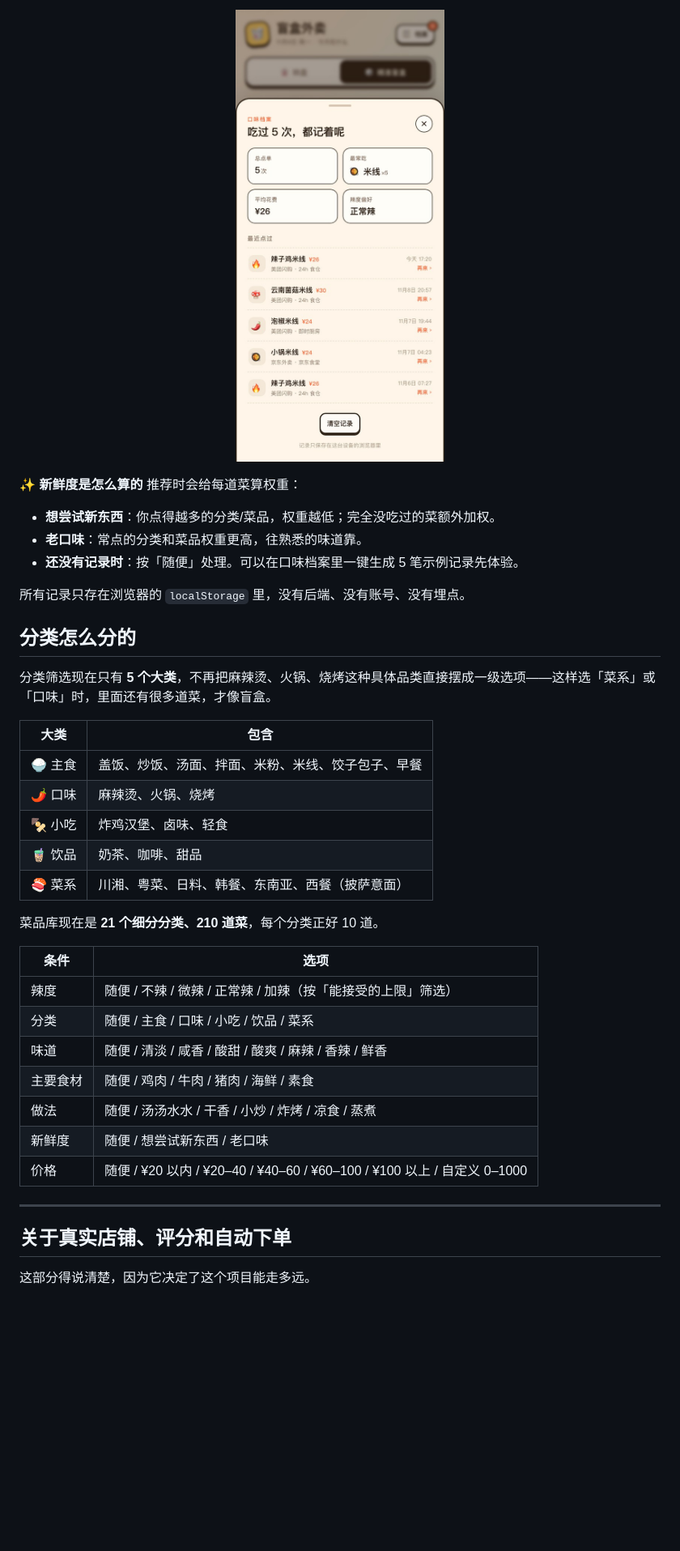
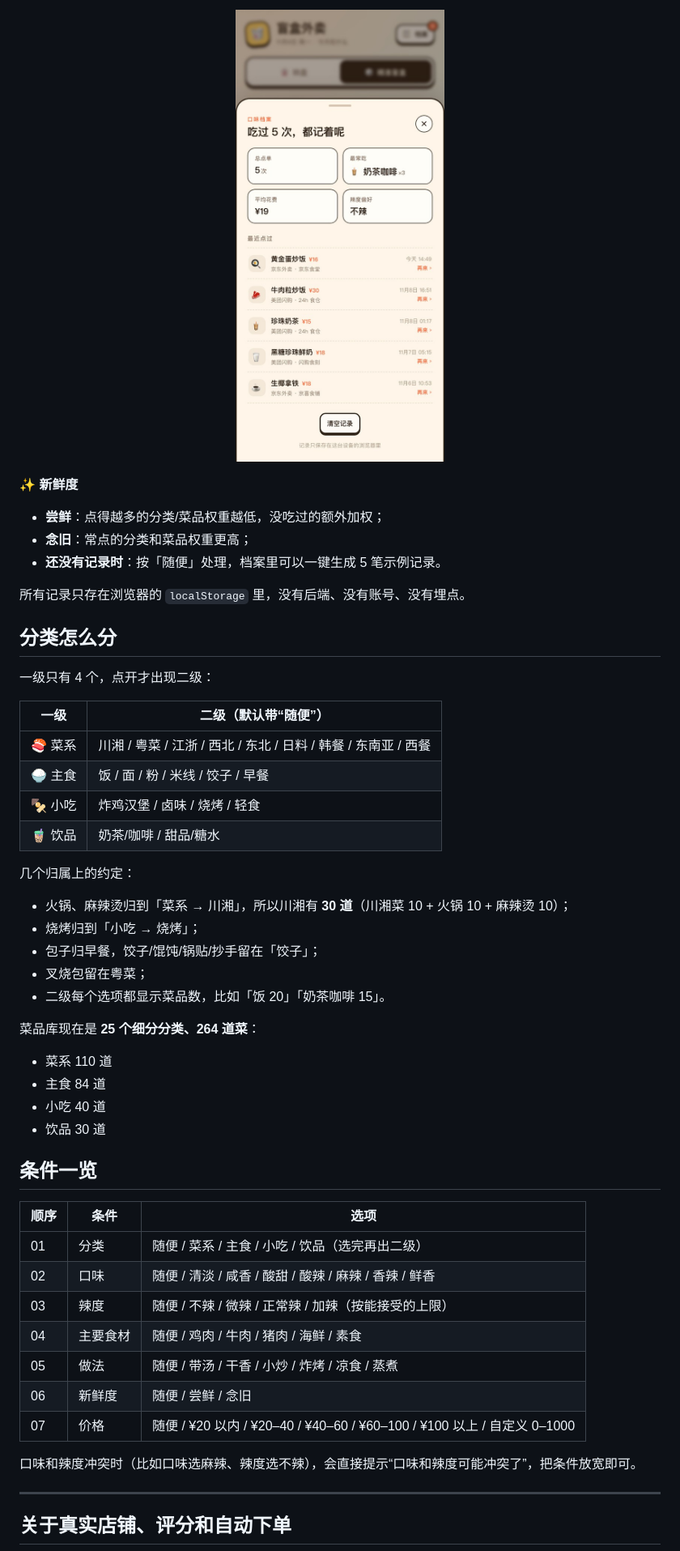
Before and after one commit to Hanny-0303/blind-box-takeout, a Markdown page: README.md, the part around one of its changes. Shown at 81% size. Rendered like a GitHub page; pictures changed too: docs/screenshot-sheet.jpg; blank space fills up the shorter version.

```diff
--- a/README.md
+++ b/README.md
@@ -46,43 +52,55 @@
 
 <p align="center"><img src="docs/screenshot-sheet.jpg" width="280" alt="口味档案里的订单记录" /></p>
 
-**✨ 新鲜度是怎么算的**
-推荐时会给每道菜算权重：
-
-- **想尝试新东西**：你点得越多的分类/菜品，权重越低；完全没吃过的菜额外加权。
-- **老口味**：常点的分类和菜品权重更高，往熟悉的味道靠。
-- **还没有记录时**：按「随便」处理。可以在口味档案里一键生成 5 笔示例记录先体验。
+**✨ 新鲜度**
+- **尝鲜**：点得越多的分类/菜品权重越低，没吃过的额外加权；
+- **念旧**：常点的分类和菜品权重更高；
+- **还没有记录时**：按「随便」处理，档案里可以一键生成 5 笔示例记录。
 
 所有记录只存在浏览器的 `localStorage` 里，没有后端、没有账号、没有埋点。
 
-## 分类怎么分的
+## 分类怎么分
 
-分类筛选现在只有 **5 个大类**，不再把麻辣烫、火锅、烧烤这种具体品类直接摆成一级选项——这样选「菜系」或「口味」时，里面还有很多道菜，才像盲盒。
+一级只有 4 个，点开才出现二级：
 
-| 大类 | 包含 |
+| 一级 | 二级（默认带“随便”） |
 | --- | --- |
-| 🍚 主食 | 盖饭、炒饭、汤面、拌面、米粉、米线、饺子包子、早餐 |
-| 🌶️ 口味 | 麻辣烫、火锅、烧烤 |
-| 🍢 小吃 | 炸鸡汉堡、卤味、轻食 |
-| 🧋 饮品 | 奶茶、咖啡、甜品 |
-| 🍣 菜系 | 川湘、粤菜、日料、韩餐、东南亚、西餐（披萨意面） |
+| 🍣 菜系 | 川湘 / 粤菜 / 江浙 / 西北 / 东北 / 日料 / 韩餐 / 东南亚 / 西餐 |
+| 🍚 主食 | 饭 / 面 / 粉 / 米线 / 饺子 / 早餐 |
+| 🍢 小吃 | 炸鸡汉堡 / 卤味 / 烧烤 / 轻食 |
+| 🧋 饮品 | 奶茶/咖啡 / 甜品/糖水 |
 
-菜品库现在是 **21 个细分分类、210 道菜**，每个分类正好 10 道。
+几个归属上的约定：
 
-| 条件 | 选项 |
-| --- | --- |
-| 辣度 | 随便 / 不辣 / 微辣 / 正常辣 / 加辣（按「能接受的上限」筛选） |
-| 分类 | 随便 / 主食 / 口味 / 小吃 / 饮品 / 菜系 |
-| 味道 | 随便 / 清淡 / 咸香 / 酸甜 / 酸爽 / 麻辣 / 香辣 / 鲜香 |
-| 主要食材 | 随便 / 鸡肉 / 牛肉 / 猪肉 / 海鲜 / 素食 |
-| 做法 | 随便 / 汤汤水水 / 干香 / 小炒 / 炸烤 / 凉食 / 蒸煮 |
-| 新鲜度 | 随便 / 想尝试新东西 / 老口味 |
-| 价格 | 随便 / ¥20 以内 / ¥20–40 / ¥40–60 / ¥60–100 / ¥100 以上 / 自定义 0–1000 |
+- 火锅、麻辣烫归到「菜系 → 川湘」，所以川湘有 **30 道**（川湘菜 10 + 火锅 10 + 麻辣烫 10）；
+- 烧烤归到「小吃 → 烧烤」；
+- 包子归早餐，饺子/馄饨/锅贴/抄手留在「饺子」；
+- 叉烧包留在粤菜；
+- 二级每个选项都显示菜品数，比如「饭 20」「奶茶咖啡 15」。
+
+菜品库现在是 **25 个细分分类、264 道菜**：
+
+- 菜系 110 道
+- 主食 84 道
+- 小吃 40 道
+- 饮品 30 道
+
+## 条件一览
+
+| 顺序 | 条件 | 选项 |
+| --- | --- | --- |
+| 01 | 分类 | 随便 / 菜系 / 主食 / 小吃 / 饮品（选完再出二级） |
+| 02 | 口味 | 随便 / 清淡 / 咸香 / 酸甜 / 酸辣 / 麻辣 / 香辣 / 鲜香 |
+| 03 | 辣度 | 随便 / 不辣 / 微辣 / 正常辣 / 加辣（按能接受的上限） |
+| 04 | 主要食材 | 随便 / 鸡肉 / 牛肉 / 猪肉 / 海鲜 / 素食 |
+| 05 | 做法 | 随便 / 带汤 / 干香 / 小炒 / 炸烤 / 凉食 / 蒸煮 |
+| 06 | 新鲜度 | 随便 / 尝鲜 / 念旧 |
+| 07 | 价格 | 随便 / ¥20 以内 / ¥20–40 / ¥40–60 / ¥60–100 / ¥100 以上 / 自定义 0–1000 |
+
+口味和辣度冲突时（比如口味选麻辣、辣度选不辣），会直接提示“口味和辣度可能冲突了”，把条件放宽即可。
 
 ---
 
 ## 关于真实店铺、评分和自动下单
 
-这部分得说清楚，因为它决定了这个项目能走多远。
-
 **为什么店铺是演示数据？**
```
Also changed, not shown: other parts of README.md (+29 -36 lines), docs/og-cover.jpg, docs/screenshot-filter.jpg, docs/screenshot-wheel.jpg, 4 other files.
